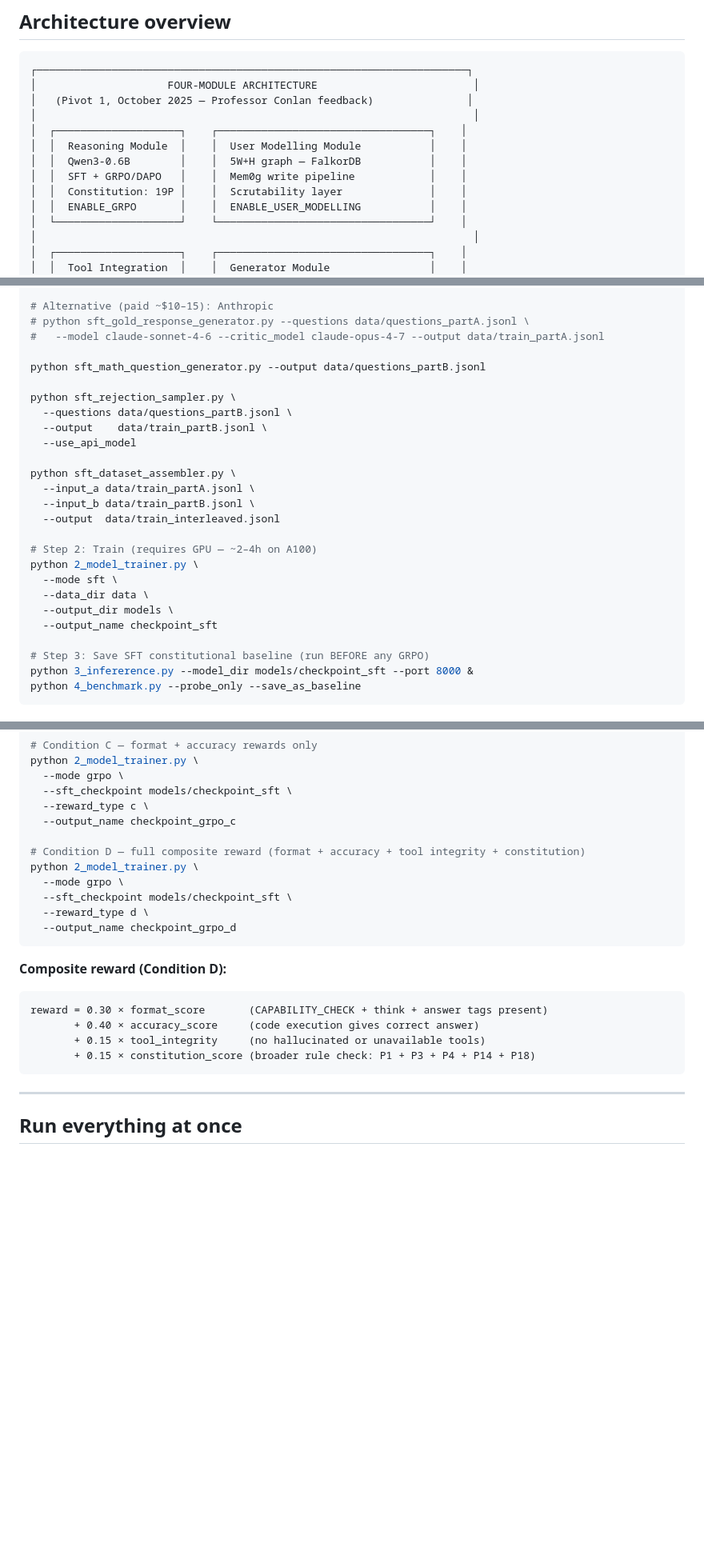
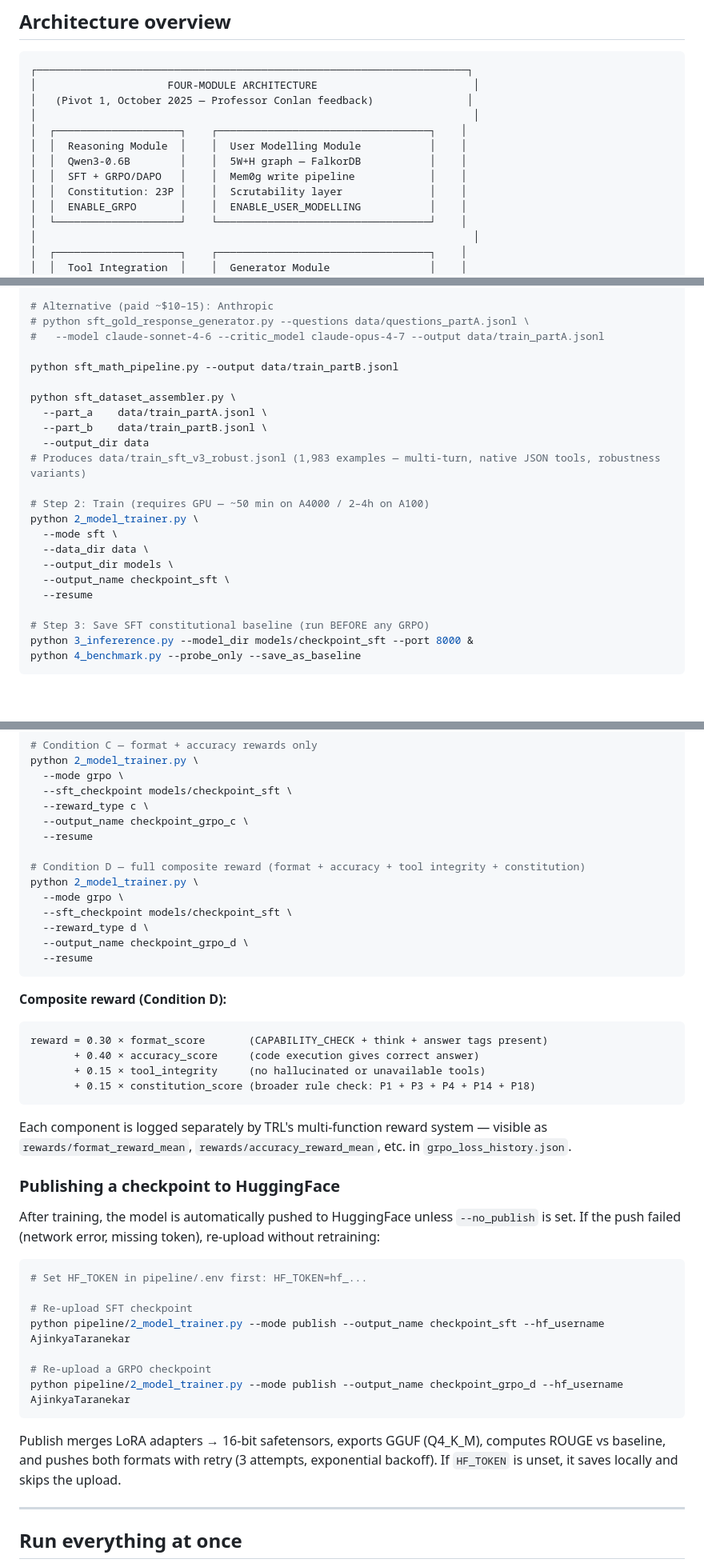
Before and after one commit to AjinkyaTaranekar/trustworthy-personalized-ai, a Markdown page: README.md, 3 parts joined by grey strips. Shown at 80% size. GitHub-like rendering; blank space fills up the shorter version.

Commit message:
feat: update README and documentation for new features and changes, including publish mode and loss masking

````diff
--- a/README.md
+++ b/README.md
@@ -131,7 +132,7 @@ export PIPELINE_ONTOLOGY_SPARQL_ENDPOINT=https://dbpedia.org/sparql
 │  │  Reasoning Module  │    │  User Modelling Module           │    │
 │  │  Qwen3-0.6B        │    │  5W+H graph — FalkorDB           │    │
 │  │  SFT + GRPO/DAPO   │    │  Mem0g write pipeline            │    │
-│  │  Constitution: 19P │    │  Scrutability layer              │    │
+│  │  Constitution: 23P │    │  Scrutability layer              │    │
 │  │  ENABLE_GRPO       │    │  ENABLE_USER_MODELLING           │    │
 │  └────────────────────┘    └──────────────────────────────────┘    │
 │                                                                      │
@@ -226,24 +225,21 @@ python sft_gold_response_generator.py \
 # python sft_gold_response_generator.py --questions data/questions_partA.jsonl \
 #   --model claude-sonnet-4-6 --critic_model claude-opus-4-7 --output data/train_partA.jsonl
 
-python sft_math_question_generator.py --output data/questions_partB.jsonl
-
-python sft_rejection_sampler.py \
-  --questions data/questions_partB.jsonl \
-  --output    data/train_partB.jsonl \
-  --use_api_model
+python sft_math_pipeline.py --output data/train_partB.jsonl
 
 python sft_dataset_assembler.py \
-  --input_a data/train_partA.jsonl \
-  --input_b data/train_partB.jsonl \
-  --output  data/train_interleaved.jsonl
+  --part_a    data/train_partA.jsonl \
+  --part_b    data/train_partB.jsonl \
+  --output_dir data
+# Produces data/train_sft_v3_robust.jsonl (1,983 examples — multi-turn, native JSON tools, robustness variants)
 
-# Step 2: Train (requires GPU — ~2–4h on A100)
+# Step 2: Train (requires GPU — ~50 min on A4000 / 2–4h on A100)
 python 2_model_trainer.py \
   --mode sft \
   --data_dir data \
   --output_dir models \
-  --output_name checkpoint_sft
+  --output_name checkpoint_sft \
+  --resume
 
 # Step 3: Save SFT constitutional baseline (run BEFORE any GRPO)
 python 3_infererence.py --model_dir models/checkpoint_sft --port 8000 &
@@ -269,14 +265,16 @@ python 2_model_trainer.py \
   --mode grpo \
   --sft_checkpoint models/checkpoint_sft \
   --reward_type c \
-  --output_name checkpoint_grpo_c
+  --output_name checkpoint_grpo_c \
+  --resume
 
 # Condition D — full composite reward (format + accuracy + tool integrity + constitution)
 python 2_model_trainer.py \
   --mode grpo \
   --sft_checkpoint models/checkpoint_sft \
   --reward_type d \
-  --output_name checkpoint_grpo_d
+  --output_name checkpoint_grpo_d \
+  --resume
 ```
 
 **Composite reward (Condition D):**
@@ -286,6 +284,24 @@ reward = 0.30 × format_score       (CAPABILITY_CHECK + think + answer tags pres
        + 0.15 × tool_integrity     (no hallucinated or unavailable tools)
        + 0.15 × constitution_score (broader rule check: P1 + P3 + P4 + P14 + P18)
 ```
+
+Each component is logged separately by TRL's multi-function reward system — visible as `rewards/format_reward_mean`, `rewards/accuracy_reward_mean`, etc. in `grpo_loss_history.json`.
+
+### Publishing a checkpoint to HuggingFace
+
+After training, the model is automatically pushed to HuggingFace unless `--no_publish` is set. If the push failed (network error, missing token), re-upload without retraining:
+
+```bash
+# Set HF_TOKEN in pipeline/.env first: HF_TOKEN=hf_...
+
+# Re-upload SFT checkpoint
+python pipeline/2_model_trainer.py --mode publish --output_name checkpoint_sft --hf_username AjinkyaTaranekar
+
+# Re-upload a GRPO checkpoint
+python pipeline/2_model_trainer.py --mode publish --output_name checkpoint_grpo_d --hf_username AjinkyaTaranekar
+```
+
+Publish merges LoRA adapters → 16-bit safetensors, exports GGUF (Q4_K_M), computes ROUGE vs baseline, and pushes both formats with retry (3 attempts, exponential backoff). If `HF_TOKEN` is unset, it saves locally and skips the upload.
 
 ---
 
````
Also changed, not shown: other parts of README.md (+9 -10 lines), wiki/log.md (+6 -0 lines), 1 other file.
